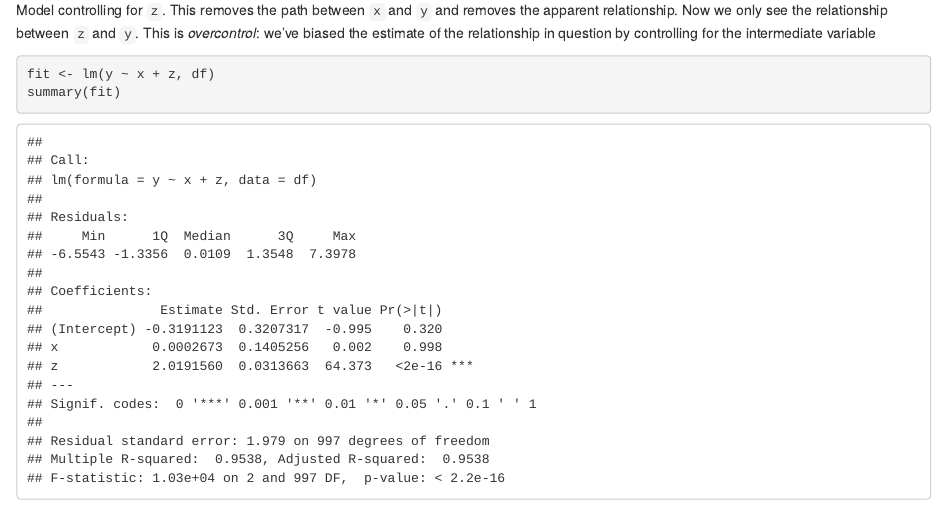
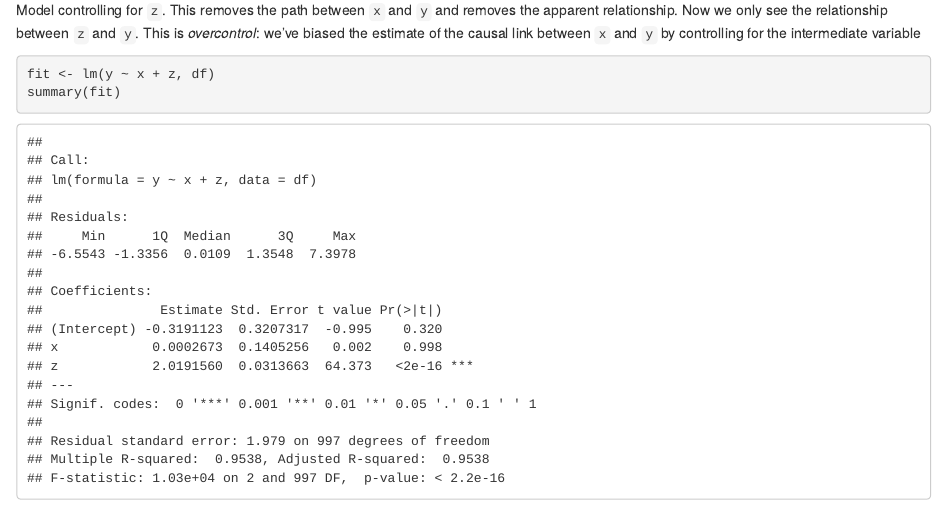
Before and after one commit to simonbrewer/causal_paper, an R Markdown document (mediation_examples.Rmd): the page in a window 1100 px wide, from 3620 px down. The pictures show the output file mediation_examples.html that the author committed with the source, opened offline.

Commit message:
Minor spelling errors

````diff
--- a/mediation_examples.Rmd
+++ b/mediation_examples.Rmd
@@ -101,7 +101,7 @@ fit <- lm(y ~ x, df)
 summary(fit)
 ```
 
-Model controlling for `z`. This removes the path between `x` and `y` and removes the apparent relationship. Now we only see the relationship between `z` and `y`. This is *overcontrol*: we've biased the estimate of the causal link between `x` and `y` in question by controlling for the intermediate variable
+Model controlling for `z`. This removes the path between `x` and `y` and removes the apparent relationship. Now we only see the relationship between `z` and `y`. This is *overcontrol*: we've biased the estimate of the causal link between `x` and `y` by controlling for the intermediate variable
 
 ```{r}
 fit <- lm(y ~ x + z, df)
````
Also changed, not shown: forage_or_farm_example.html, mediation_examples.html.
